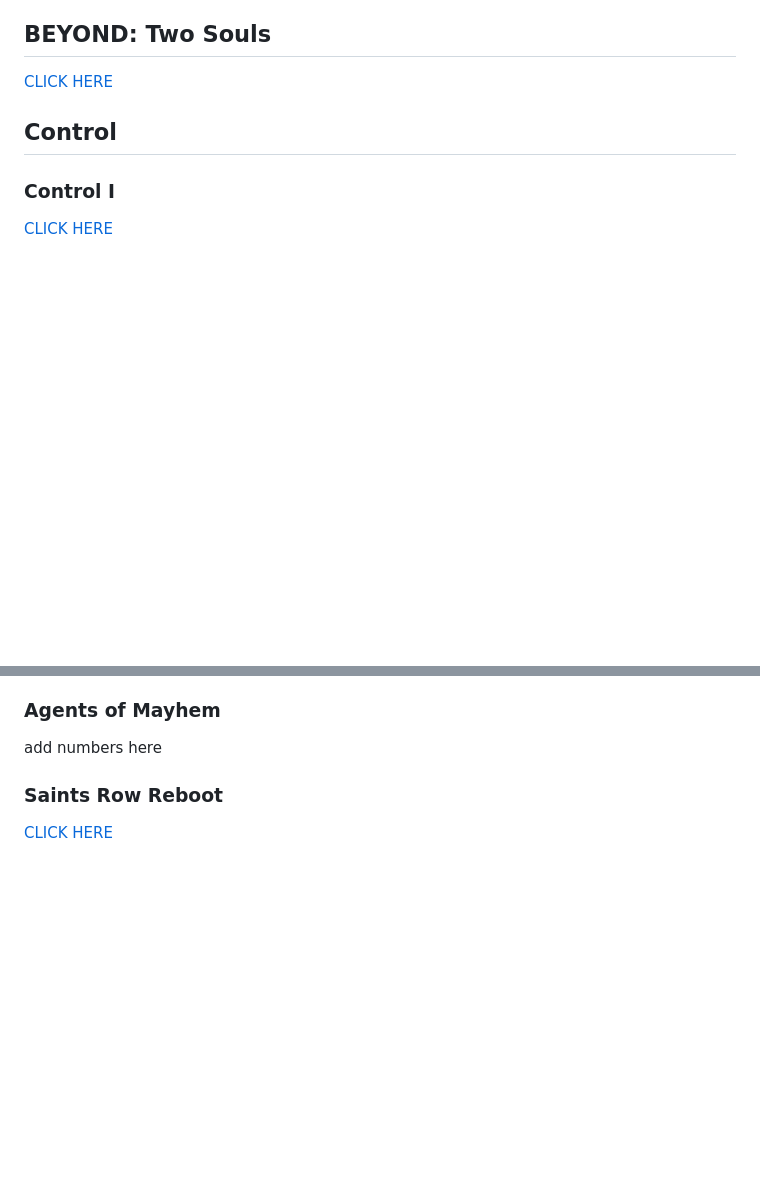
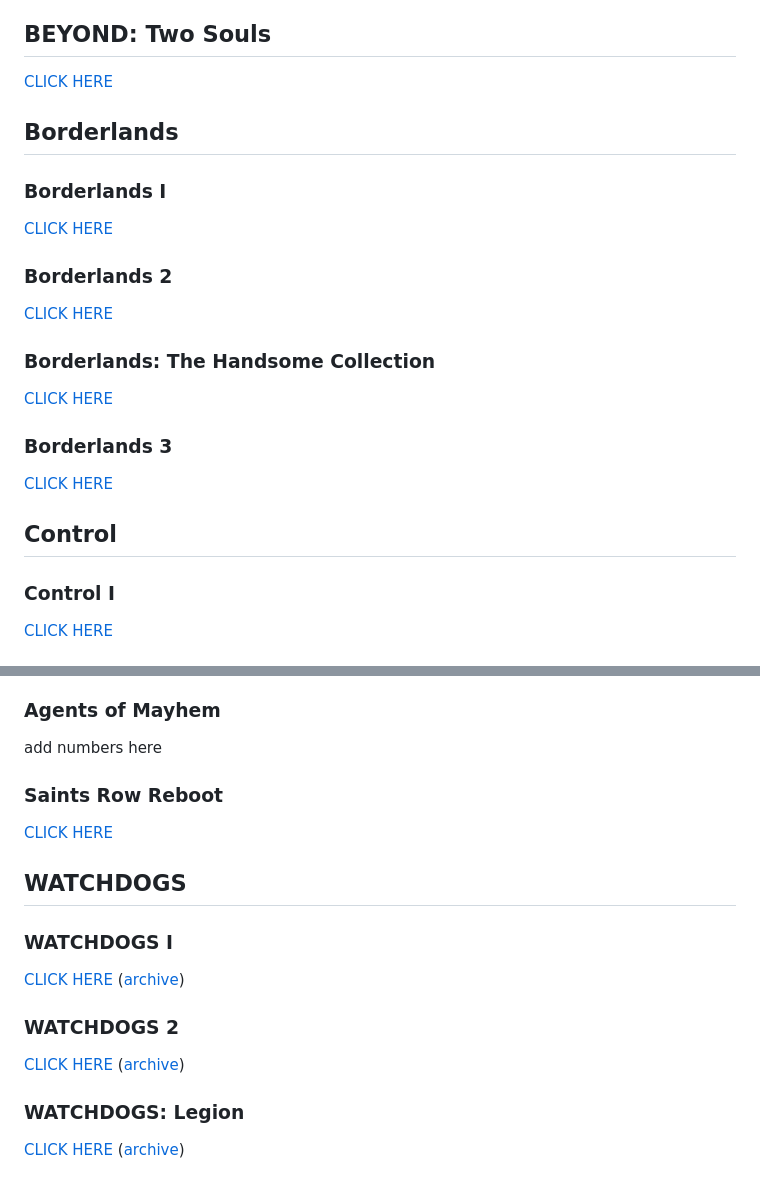
Before and after one commit to warrenwoodhouse/gamingtelephonedirectory, a Markdown page: README.md, 2 parts joined by grey strips. Drawn GitHub-style; blank space fills up the shorter version.

```diff
--- a/README.md
+++ b/README.md
@@ -10,6 +10,19 @@ All of the latest telephone directories are available on my blog as blog posts i
 
 ## BEYOND: Two Souls
 [CLICK HERE](https://warrenwoodhouse.blogspot.com/2022/05/guides-beyondtwosouls-telephonedirectory.html)
+
+## Borderlands
+### Borderlands I
+[CLICK HERE](borderlands)
+
+### Borderlands 2
+[CLICK HERE](borderlands/2)
+
+### Borderlands: The Handsome Collection
+[CLICK HERE](borderlands/thehandsomecollection)
+
+### Borderlands 3
+[CLICK HERE](borderlands/3)
 
 ## Control
 ### Control I
@@ -124,3 +137,13 @@ add numbers here
 
 ### Saints Row Reboot
 [CLICK HERE](https://warrenwoodhouse.blogspot.com/2026/05/guides-saintsrowreboot-telephonedirectory.html)
+
+## WATCHDOGS
+### WATCHDOGS I
+[CLICK HERE](https://warrenwoodhouse.blogspot.com/2026/09/guides-watchdogs-telephonedirectory.html) ([archive](watchdogs))
+
+### WATCHDOGS 2
+[CLICK HERE](https://warrenwoodhouse.blogspot.com/2026/09/guides-watchdogs2-telephonedirectory.html) ([archive](watchdogs/2))
+
+### WATCHDOGS: Legion
+[CLICK HERE](https://warrenwoodhouse.blogspot.com/2026/09/guides-watchdogslegion-telephonedirectory.html) ([archive](watchdogs/legion))
```
